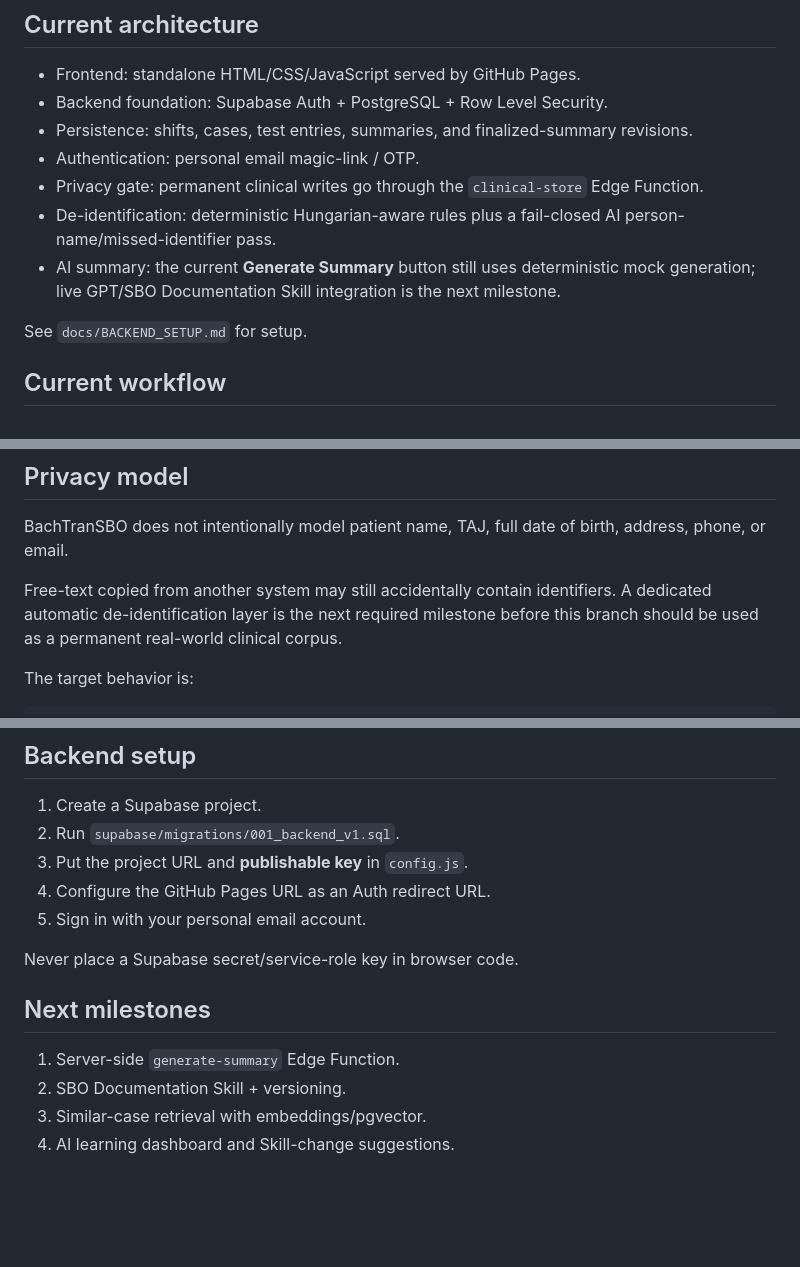
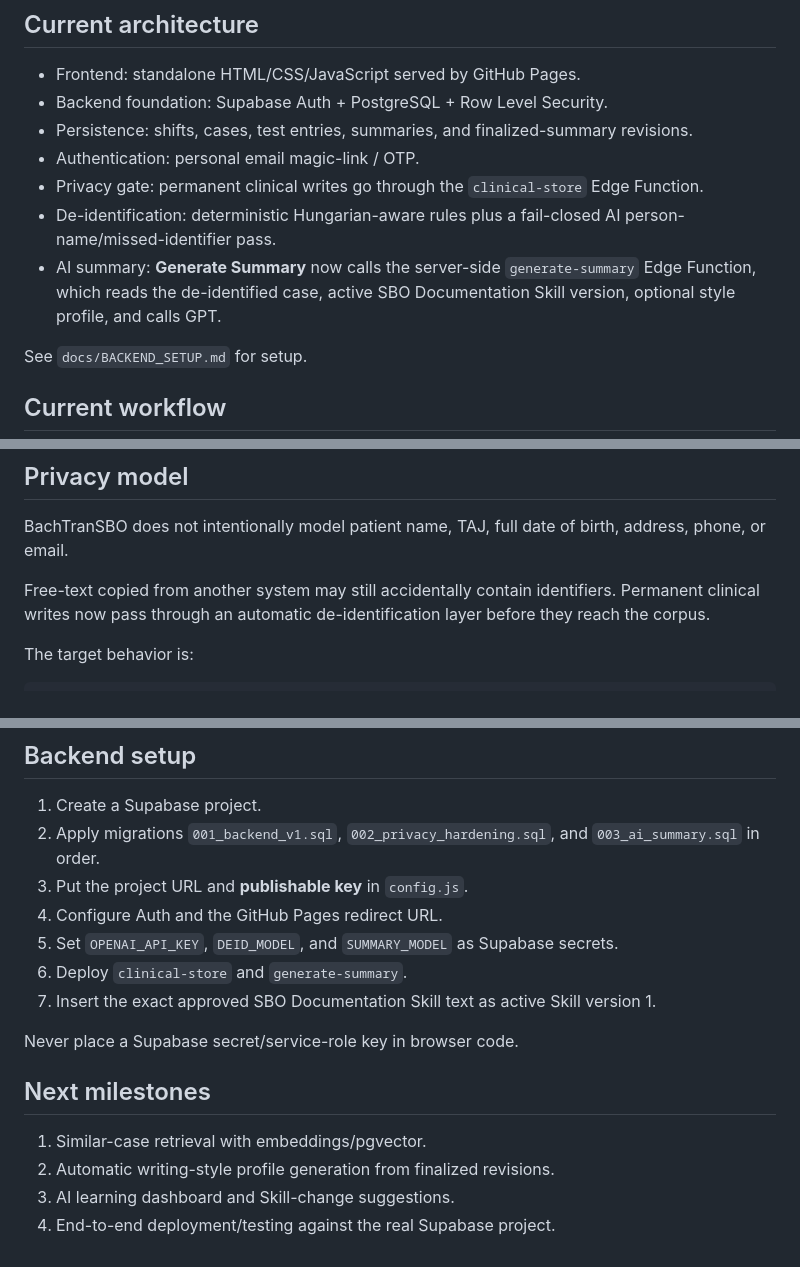
Before and after one commit to Report0101/BachTranSBO, a Markdown page: README.md, 3 parts joined by grey strips. Rendered like a GitHub page; blank space fills up the shorter version.

Commit message:
Document live server-side summary generation

```diff
--- a/README.md
+++ b/README.md
@@ -10,7 +10,7 @@ Personal emergency-department command center for one active shift at a time, wit
 - Authentication: personal email magic-link / OTP.
 - Privacy gate: permanent clinical writes go through the `clinical-store` Edge Function.
 - De-identification: deterministic Hungarian-aware rules plus a fail-closed AI person-name/missed-identifier pass.
-- AI summary: the current **Generate Summary** button still uses deterministic mock generation; live GPT/SBO Documentation Skill integration is the next milestone.
+- AI summary: **Generate Summary** now calls the server-side `generate-summary` Edge Function, which reads the de-identified case, active SBO Documentation Skill version, optional style profile, and calls GPT.
 
 See `docs/BACKEND_SETUP.md` for setup.
 
@@ -54,7 +54,7 @@ This allows future retrieval/style learning to compare what the model generated
 
 BachTranSBO does not intentionally model patient name, TAJ, full date of birth, address, phone, or email.
 
-Free-text copied from another system may still accidentally contain identifiers. A dedicated automatic de-identification layer is the next required milestone before this branch should be used as a permanent real-world clinical corpus.
+Free-text copied from another system may still accidentally contain identifiers. Permanent clinical writes now pass through an automatic de-identification layer before they reach the corpus.
 
 The target behavior is:
 
@@ -91,16 +91,18 @@ docs/
 ## Backend setup
 
 1. Create a Supabase project.
-2. Run `supabase/migrations/001_backend_v1.sql`.
+2. Apply migrations `001_backend_v1.sql`, `002_privacy_hardening.sql`, and `003_ai_summary.sql` in order.
 3. Put the project URL and **publishable key** in `config.js`.
-4. Configure the GitHub Pages URL as an Auth redirect URL.
-5. Sign in with your personal email account.
+4. Configure Auth and the GitHub Pages redirect URL.
+5. Set `OPENAI_API_KEY`, `DEID_MODEL`, and `SUMMARY_MODEL` as Supabase secrets.
+6. Deploy `clinical-store` and `generate-summary`.
+7. Insert the exact approved SBO Documentation Skill text as active Skill version 1.
 
 Never place a Supabase secret/service-role key in browser code.
 
 ## Next milestones
 
-1. Server-side `generate-summary` Edge Function.
-2. SBO Documentation Skill + versioning.
-3. Similar-case retrieval with embeddings/pgvector.
-4. AI learning dashboard and Skill-change suggestions.
+1. Similar-case retrieval with embeddings/pgvector.
+2. Automatic writing-style profile generation from finalized revisions.
+3. AI learning dashboard and Skill-change suggestions.
+4. End-to-end deployment/testing against the real Supabase project.
```
